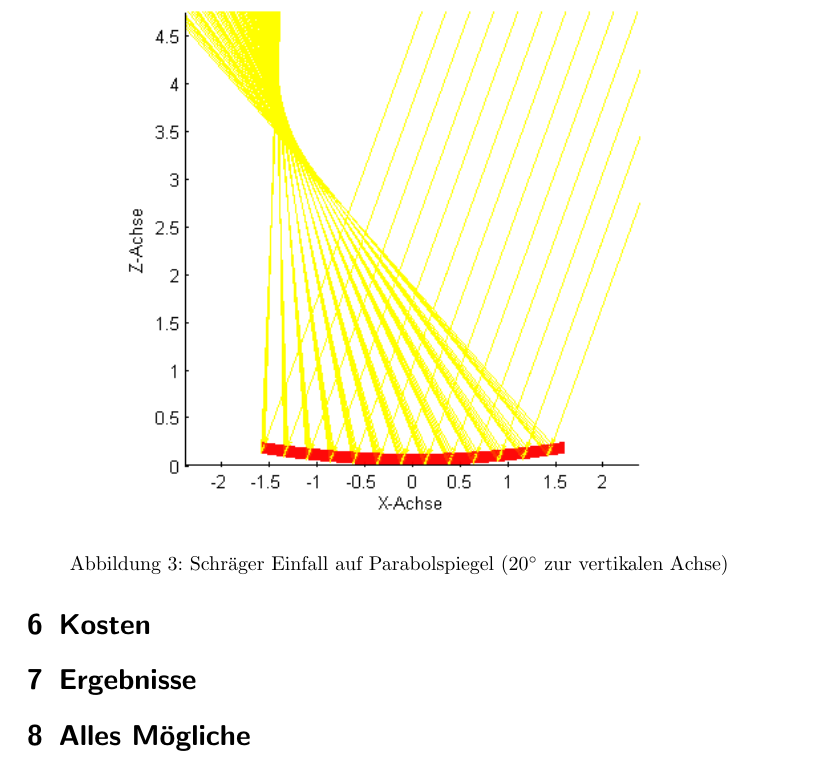
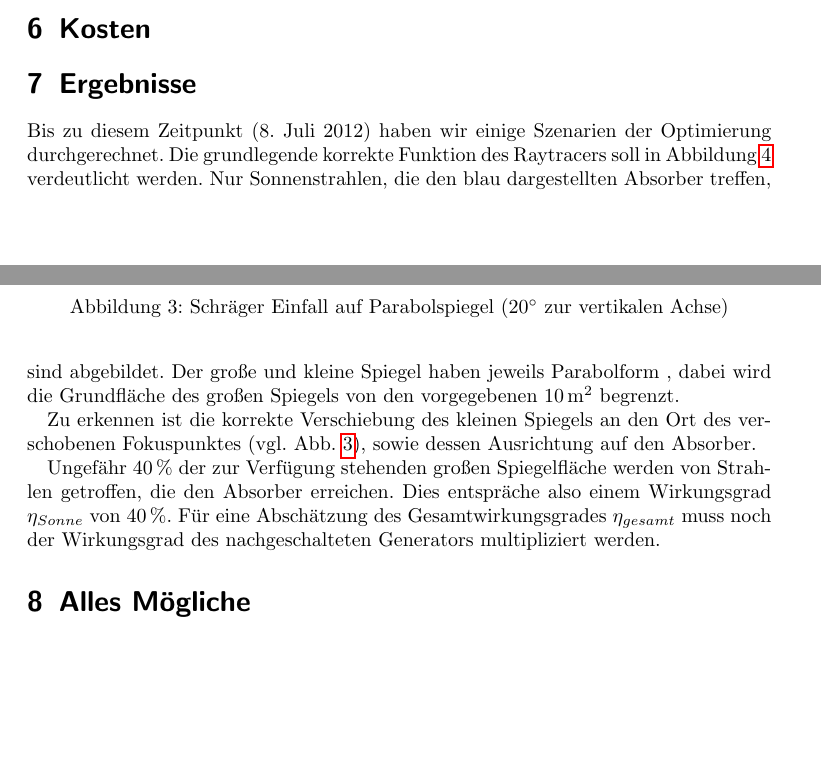
Before and after one commit to kalectro/MaxRayPower, a LaTeX document (Dokumentation/Ausarbeitung.tex): part of page 6 of 7 before the commit and two parts of pages 5 and 6 of 8 after it, the two joined at a grey line, cut so that both start at the same text, the shorter picture padded with empty space. Compiled offline with pdfLaTeX.

Commit message:
Bild von erfolgreicher Buendelung als erstes Ergebnis eingefuegt und bissle Text.

```diff
--- a/Dokumentation/Ausarbeitung.tex
+++ b/Dokumentation/Ausarbeitung.tex
@@ -135,5 +135,7 @@ Nachfolgend wird die Vorgehensweise des Programms grob beschrieben.
 \subsection{Verschiedene Generatorantriebe}
  (Stirling, Turbine)
 \section{Kosten}
+
 \section{Ergebnisse}
+Bis zu diesem Zeitpunkt (\today) haben wir einige Szenarien der Optimierung durchgerechnet. Die grundlegende korrekte Funktion des Raytracers soll in Abbildung~\ref{pic:netteReflektion} verdeutlicht werden. Nur Sonnenstrahlen, die den blau dargestellten Absorber treffen, sind abgebildet. Der große und kleine Spiegel haben jeweils Parabolform , dabei wird die Grundfläche des großen Spiegels von den vorgegebenen \unit[10]{m$^2$} begrenzt.
 
@@ -140,3 +146,9 @@ Nachfolgend wird die Vorgehensweise des Programms grob beschrieben.
+	\label{pic:netteReflektion}
+\end{figure}
+
+Zu erkennen ist die korrekte Verschiebung des kleinen Spiegels an den Ort des verschobenen Fokuspunktes (vgl. Abb.~\ref{pic:2dreflektion_schraeg}), sowie dessen Ausrichtung auf den Absorber.
+
+Ungefähr \unit[40]{\%} der zur Verfügung stehenden großen Spiegelfläche werden von Strahlen getroffen, die den Absorber erreichen. Dies entspräche also einem Wirkungsgrad $\eta_{Sonne}$ von \unit[40]{\%}. Für eine Abschätzung des Gesamtwirkungsgrades $\eta_{gesamt}$ muss noch der Wirkungsgrad des nachgeschalteten Generators multipliziert werden.
 
 \section{Alles Mögliche}
 
```
Also changed, not shown: Dokumentation/Ausarbeitung.pdf, Dokumentation/Ausarbeitung.tex (4 more changed lines).
